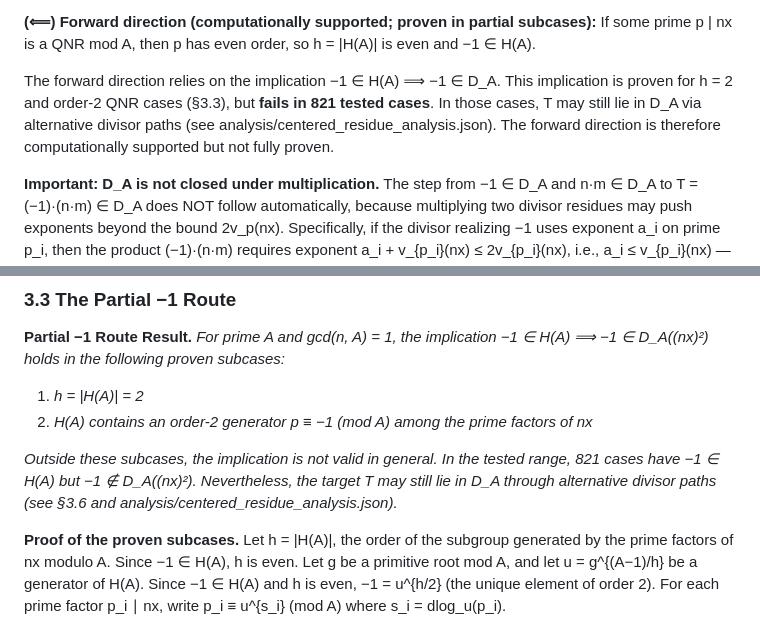
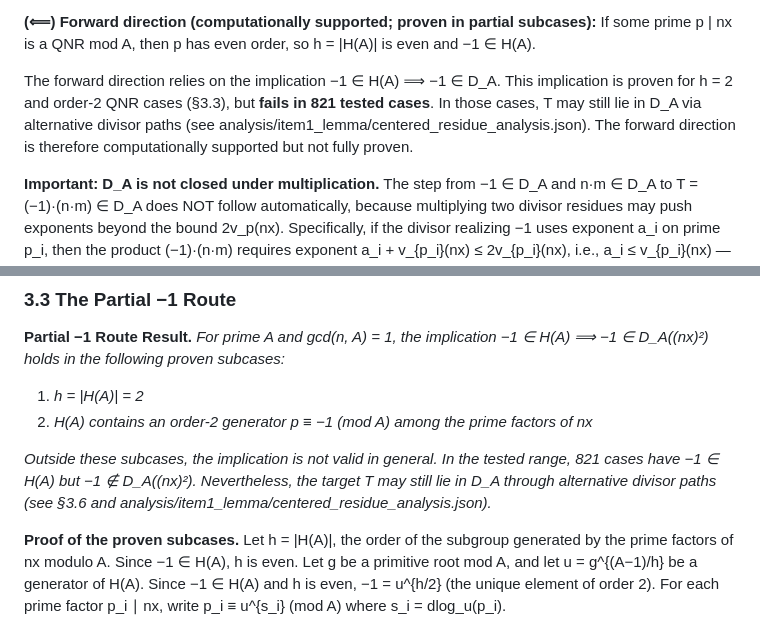
Before and after one commit to pottertech/erdos-straus-divisor-residue, a Markdown page: paper/manuscript.md, 2 parts joined by grey strips. GitHub-like rendering.

```diff
--- a/paper/manuscript.md
+++ b/paper/manuscript.md
@@ -91,7 +91,7 @@ The target T = −n·m (mod A). We analyze two directions:
 
 **(⟸) Forward direction (computationally supported; proven in partial subcases):** If some prime p | nx is a QNR mod A, then p has even order, so h = |H(A)| is even and −1 ∈ H(A).
 
-The forward direction relies on the implication −1 ∈ H(A) ⟹ −1 ∈ D_A. This implication is proven for h = 2 and order-2 QNR cases (§3.3), but **fails in 821 tested cases**. In those cases, T may still lie in D_A via alternative divisor paths (see analysis/centered_residue_analysis.json). The forward direction is therefore computationally supported but not fully proven.
+The forward direction relies on the implication −1 ∈ H(A) ⟹ −1 ∈ D_A. This implication is proven for h = 2 and order-2 QNR cases (§3.3), but **fails in 821 tested cases**. In those cases, T may still lie in D_A via alternative divisor paths (see analysis/item1_lemma/centered_residue_analysis.json). The forward direction is therefore computationally supported but not fully proven.
 
 **Important: D_A is not closed under multiplication.** The step from −1 ∈ D_A and n·m ∈ D_A to T = (−1)·(n·m) ∈ D_A does NOT follow automatically, because multiplying two divisor residues may push exponents beyond the bound 2v_p(nx). Specifically, if the divisor realizing −1 uses exponent a_i on prime p_i, then the product (−1)·(n·m) requires exponent a_i + v_{p_i}(nx) ≤ 2v_{p_i}(nx), i.e., a_i ≤ v_{p_i}(nx) — a tighter bound.
 
@@ -110,7 +110,7 @@ This is the set of residues R such that R·(n·m) is an actual divisor of (nx)²
 1. *h = |H(A)| = 2*
 2. *H(A) contains an order-2 generator p ≡ −1 (mod A) among the prime factors of nx*
 
-*Outside these subcases, the implication is not valid in general. In the tested range, 821 cases have −1 ∈ H(A) but −1 ∉ D_A((nx)²). Nevertheless, the target T may still lie in D_A through alternative divisor paths (see §3.6 and analysis/centered_residue_analysis.json).*
+*Outside these subcases, the implication is not valid in general. In the tested range, 821 cases have −1 ∈ H(A) but −1 ∉ D_A((nx)²). Nevertheless, the target T may still lie in D_A through alternative divisor paths (see §3.6 and analysis/item1_lemma/centered_residue_analysis.json).*
 
 **Proof of the proven subcases.** Let h = |H(A)|, the order of the subgroup generated by the prime factors of nx modulo A. Since −1 ∈ H(A), h is even. Let g be a primitive root mod A, and let u = g^{(A−1)/h} be a generator of H(A). Since −1 ∈ H(A) and h is even, −1 = u^{h/2} (the unique element of order 2). For each prime factor p_i ∣ nx, write p_i ≡ u^{s_i} (mod A) where s_i = dlog_u(p_i).
 
```
Also changed, not shown: docs/manuscript_v9a.md (+2 -2 lines).
